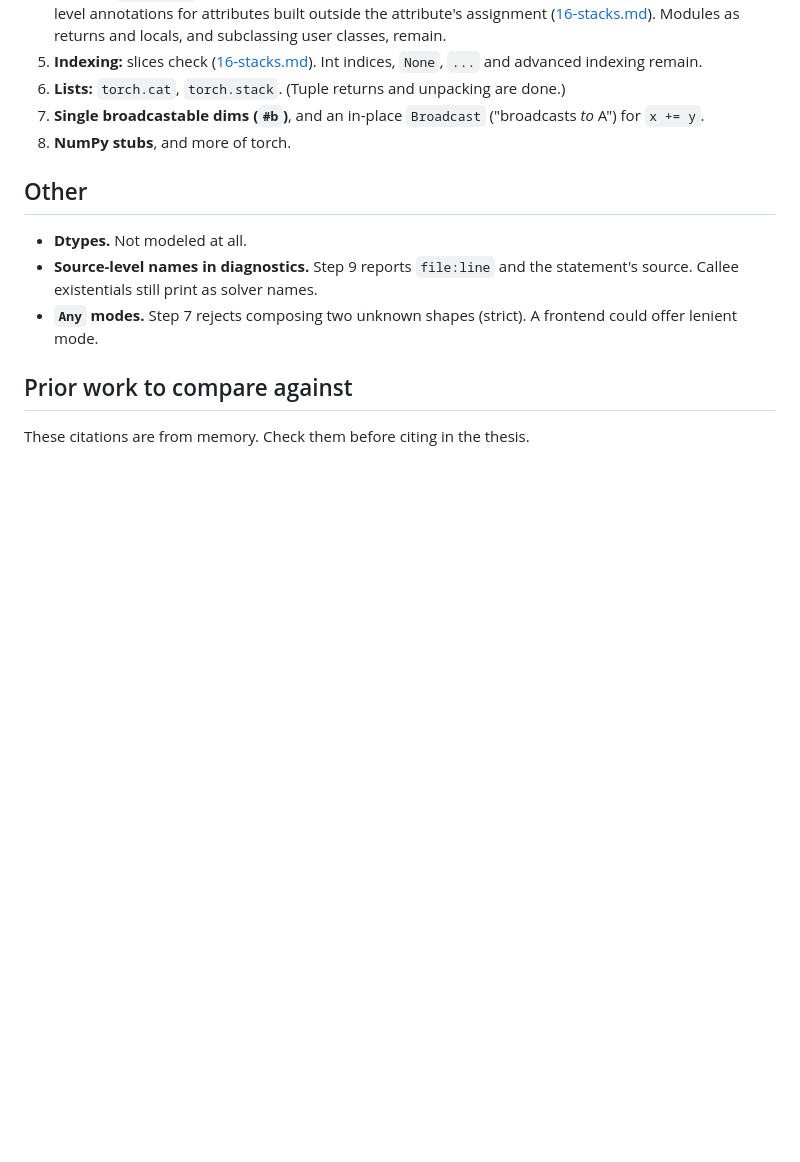
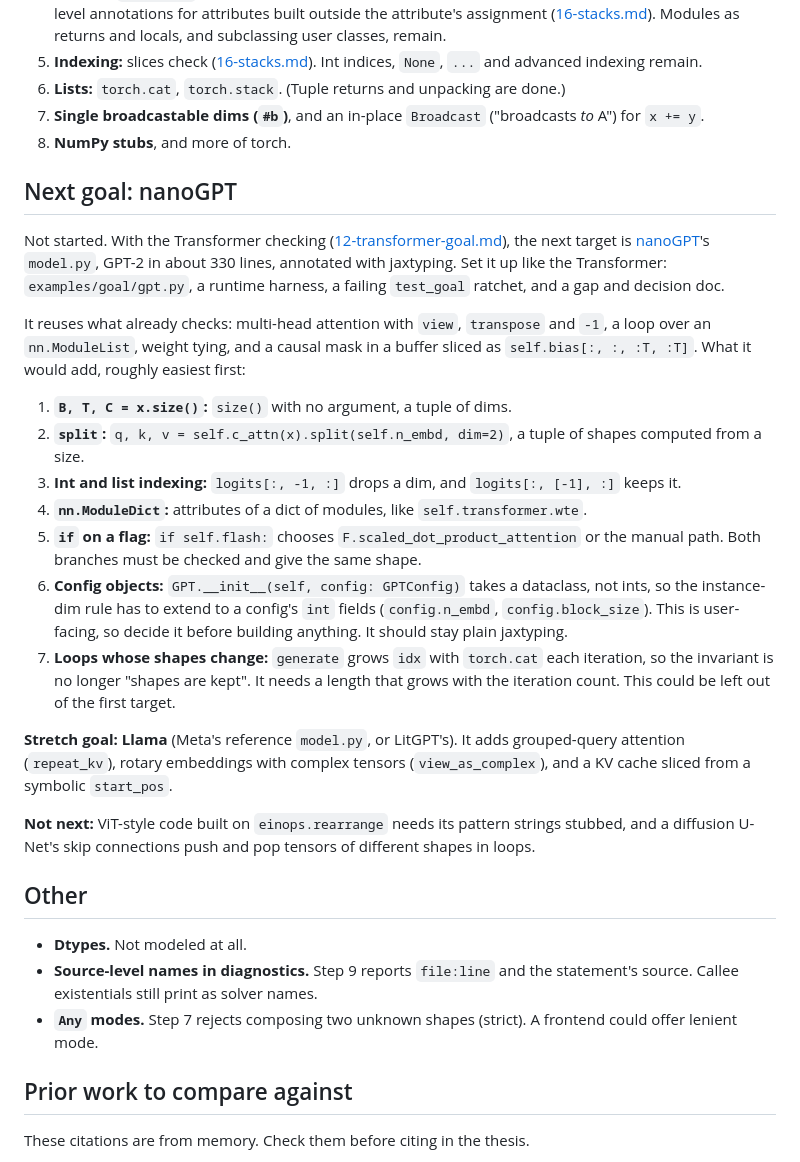
Before and after one commit to theodoretliu/thesis, a Markdown page: docs/09-future-work.md, the part around the change. GitHub-like rendering; blank space fills up the shorter version.

Commit message:
Note nanoGPT as the next goal, not started
With the Transformer checking, the next target is nanoGPT's model.py,
with Llama as a stretch goal. docs/09-future-work.md lists what it would
add, including the open decision of how config dataclasses become dims.

Co-Authored-By: Claude Opus 5.5 <noreply@anthropic.com>
Claude-Session: https://claude.ai/code/session_01FPi9mHsLZXF2Ha3SpdTEgJ

```diff
--- a/docs/09-future-work.md
+++ b/docs/09-future-work.md
@@ -126,6 +126,38 @@ same work around one target, the Transformer, and adds what it needs (modules, i
 7. **Single broadcastable dims (`#b`)**, and an in-place `Broadcast` ("broadcasts *to* A") for `x += y`.
 8. **NumPy stubs**, and more of torch.
 
+## Next goal: nanoGPT
+
+Not started. With the Transformer checking ([12-transformer-goal.md](12-transformer-goal.md)), the next
+target is [nanoGPT](https://github.com/karpathy/nanoGPT)'s `model.py`, GPT-2 in about 330 lines, annotated
+with jaxtyping. Set it up like the Transformer: `examples/goal/gpt.py`, a runtime harness, a failing
+`test_goal` ratchet, and a gap and decision doc.
+
+It reuses what already checks: multi-head attention with `view`, `transpose` and `-1`, a loop over an
+`nn.ModuleList`, weight tying, and a causal mask in a buffer sliced as `self.bias[:, :, :T, :T]`. What it
+would add, roughly easiest first:
+
+1. **`B, T, C = x.size()`:** `size()` with no argument, a tuple of dims.
+2. **`split`:** `q, k, v = self.c_attn(x).split(self.n_embd, dim=2)`, a tuple of shapes computed from a
+   size.
+3. **Int and list indexing:** `logits[:, -1, :]` drops a dim, and `logits[:, [-1], :]` keeps it.
+4. **`nn.ModuleDict`:** attributes of a dict of modules, like `self.transformer.wte`.
+5. **`if` on a flag:** `if self.flash:` chooses `F.scaled_dot_product_attention` or the manual path. Both
+   branches must be checked and give the same shape.
+6. **Config objects:** `GPT.__init__(self, config: GPTConfig)` takes a dataclass, not ints, so the
+   instance-dim rule has to extend to a config's `int` fields (`config.n_embd`, `config.block_size`).
+   This is user-facing, so decide it before building anything. It should stay plain jaxtyping.
+7. **Loops whose shapes change:** `generate` grows `idx` with `torch.cat` each iteration, so the invariant
+   is no longer "shapes are kept". It needs a length that grows with the iteration count. This could be
+   left out of the first target.
+
+**Stretch goal: Llama** (Meta's reference `model.py`, or LitGPT's). It adds grouped-query attention
+(`repeat_kv`), rotary embeddings with complex tensors (`view_as_complex`), and a KV cache sliced from a
+symbolic `start_pos`.
+
+**Not next:** ViT-style code built on `einops.rearrange` needs its pattern strings stubbed, and a diffusion
+U-Net's skip connections push and pop tensors of different shapes in loops.
+
 ## Other
 
 - **Dtypes.** Not modeled at all.
```
Also changed, not shown: docs/README.md (+4 -1 lines).
